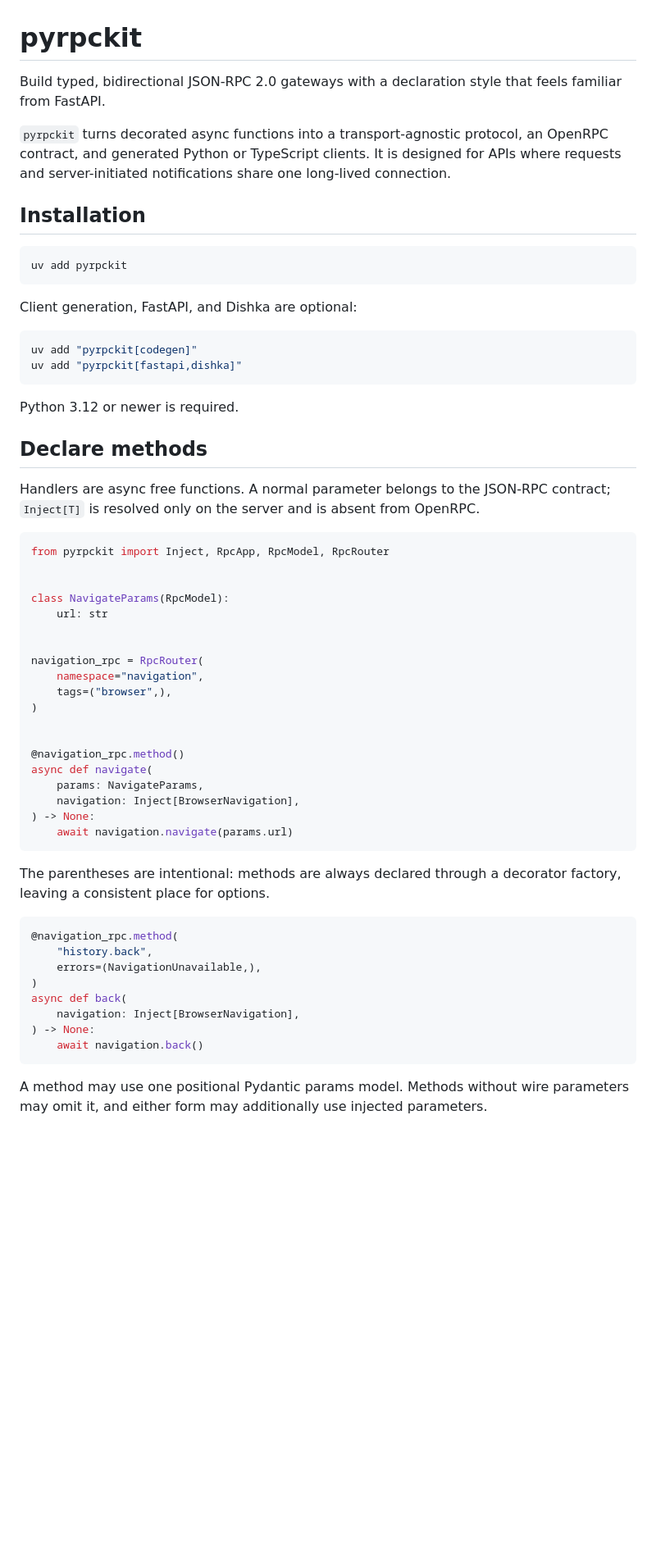
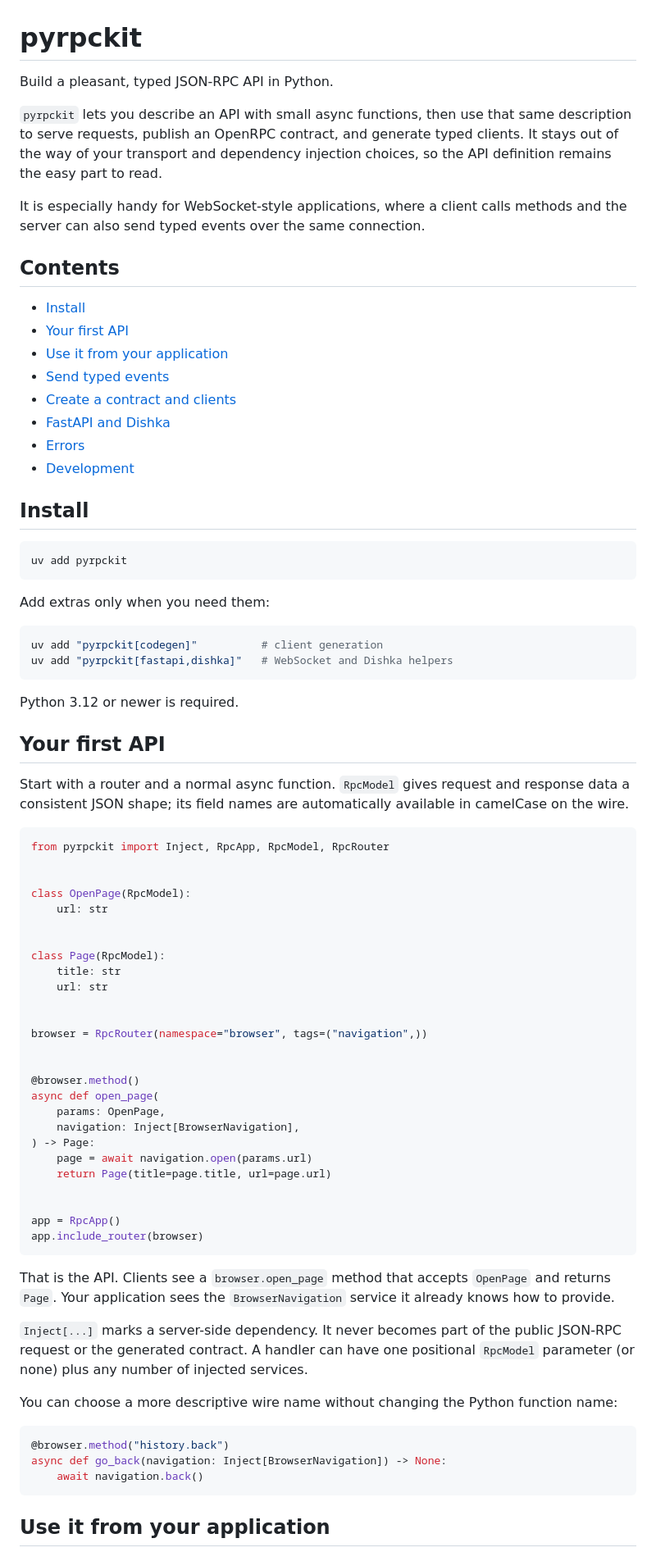
Before and after one commit to mathisarends/pyrpckit, a Markdown page: README.md, the part around one of its changes. Shown at 82% size. GitHub-like rendering; blank space fills up the shorter version.

Commit message:
docs: simplify README introduction

````diff
--- a/README.md
+++ b/README.md
@@ -1,69 +1,92 @@
 # pyrpckit
 
-Build typed, bidirectional JSON-RPC 2.0 gateways with a declaration style that
-feels familiar from FastAPI.
+Build a pleasant, typed JSON-RPC API in Python.
 
-`pyrpckit` turns decorated async functions into a transport-agnostic protocol,
-an OpenRPC contract, and generated Python or TypeScript clients. It is designed
-for APIs where requests and server-initiated notifications share one long-lived
-connection.
+`pyrpckit` lets you describe an API with small async functions, then use that
+same description to serve requests, publish an OpenRPC contract, and generate
+typed clients. It stays out of the way of your transport and dependency
+injection choices, so the API definition remains the easy part to read.
 
-## Installation
+It is especially handy for WebSocket-style applications, where a client calls
+methods and the server can also send typed events over the same connection.
+
+## Contents
+
+- [Install](#install)
+- [Your first API](#your-first-api)
+- [Use it from your application](#use-it-from-your-application)
+- [Send typed events](#send-typed-events)
+- [Create a contract and clients](#create-a-contract-and-clients)
+- [FastAPI and Dishka](#fastapi-and-dishka)
+- [Errors](#errors)
+- [Development](#development)
+
+## Install
 
 ```bash
 uv add pyrpckit
 ```
 
-Client generation, FastAPI, and Dishka are optional:
+Add extras only when you need them:
 
 ```bash
-uv add "pyrpckit[codegen]"
-uv add "pyrpckit[fastapi,dishka]"
+uv add "pyrpckit[codegen]"          # client generation
+uv add "pyrpckit[fastapi,dishka]"   # WebSocket and Dishka helpers
 ```
 
 Python 3.12 or newer is required.
 
-## Declare methods
+## Your first API
 
-Handlers are async free functions. A normal parameter belongs to the JSON-RPC
-contract; `Inject[T]` is resolved only on the server and is absent from OpenRPC.
+Start with a router and a normal async function. `RpcModel` gives request and
+response data a consistent JSON shape; its field names are automatically
+available in camelCase on the wire.
 
 ```python
 from pyrpckit import Inject, RpcApp, RpcModel, RpcRouter
 
 
-class NavigateParams(RpcModel):
+class OpenPage(RpcModel):
     url: str
 
 
-navigation_rpc = RpcRouter(
-    namespace="navigation",
-    tags=("browser",),
-)
+class Page(RpcModel):
+    title: str
+    url: str
 
 
-@navigation_rpc.method()
-async def navigate(
-    params: NavigateParams,
+browser = RpcRouter(namespace="browser", tags=("navigation",))
+
+
+@browser.method()
+async def open_page(
+    params: OpenPage,
     navigation: Inject[BrowserNavigation],
-) -> None:
-    await navigation.navigate(params.url)
+) -> Page:
+    page = await navigation.open(params.url)
+    return Page(title=page.title, url=page.url)
+
+
+app = RpcApp()
+app.include_router(browser)
 ```
 
-The parentheses are intentional: methods are always declared through a
-decorator factory, leaving a consistent place for options.
+That is the API. Clients see a `browser.open_page` method that accepts
+`OpenPage` and returns `Page`. Your application sees the `BrowserNavigation`
+service it already knows how to provide.
+
+`Inject[...]` marks a server-side dependency. It never becomes part of the
+public JSON-RPC request or the generated contract. A handler can have one
+positional `RpcModel` parameter (or none) plus any number of injected services.
+
+You can choose a more descriptive wire name without changing the Python
+function name:
 
 ```python
-@navigation_rpc.method(
-    "history.back",
-    errors=(NavigationUnavailable,),
-)
-async def back(
-    navigation: Inject[BrowserNavigation],
-) -> None:
+@browser.method("history.back")
+async def go_back(navigation: Inject[BrowserNavigation]) -> None:
     await navigation.back()
 ```
 
-A method may use one positional Pydantic params model. Methods without wire
-parameters may omit it, and either form may additionally use injected parameters.
+## Use it from your application
 
````
Also changed, not shown: other parts of README.md (+101 -199 lines).
